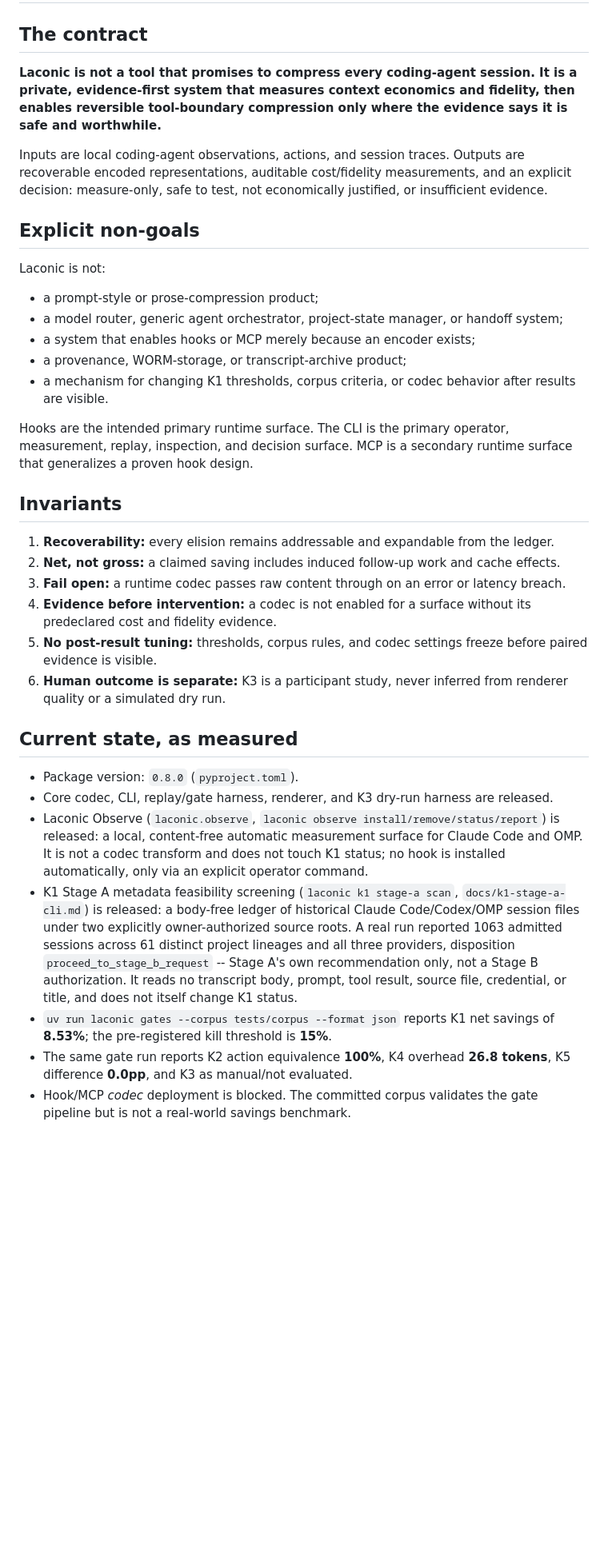
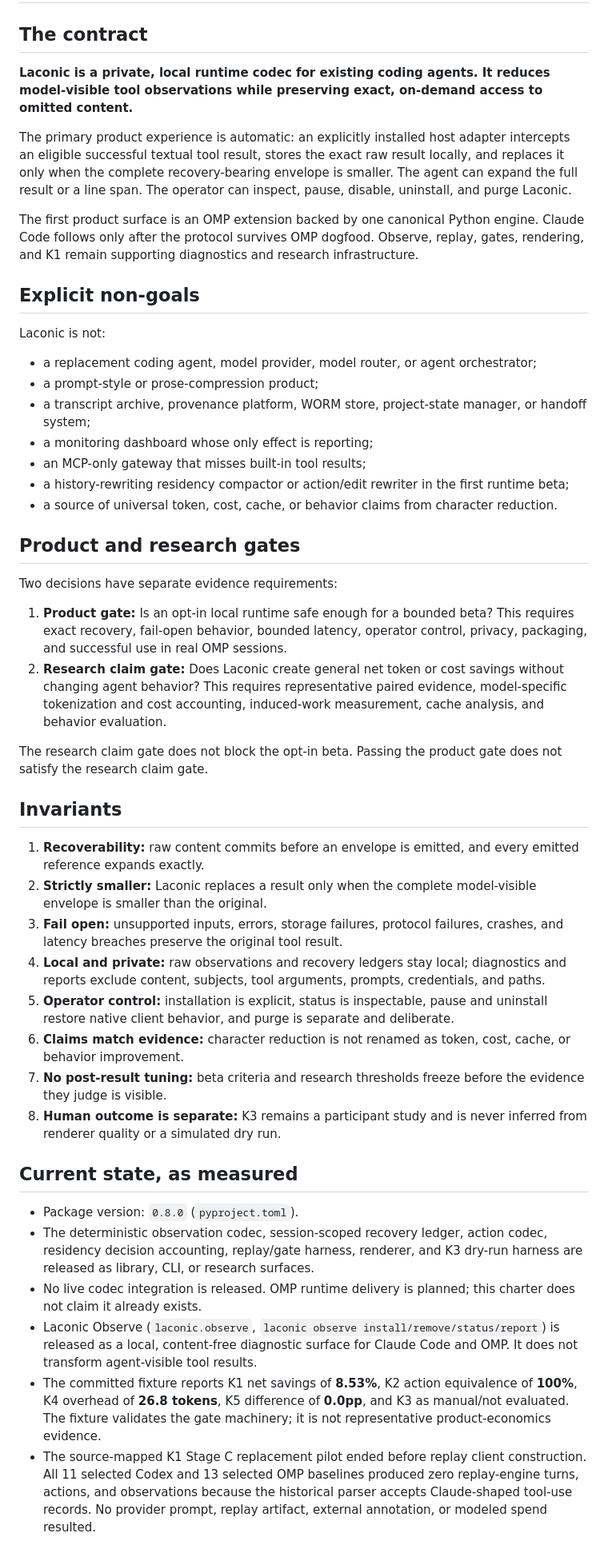
Before and after one commit to Mathews-Tom/laconic, a Markdown page: docs/grounding.md, the part around one of its changes. Shown at 80% size. Drawn GitHub-style; blank space fills up the shorter version.

Commit message:
docs: separate product and research gates
Stack-Id: laconic-m15-runtime-refocus
Stack-Position: 1/2

```diff
--- a/docs/grounding.md
+++ b/docs/grounding.md
@@ -2,38 +2,50 @@
 
 ## The contract
 
-**Laconic is not a tool that promises to compress every coding-agent session. It is a private, evidence-first system that measures context economics and fidelity, then enables reversible tool-boundary compression only where the evidence says it is safe and worthwhile.**
+**Laconic is a private, local runtime codec for existing coding agents. It reduces model-visible tool observations while preserving exact, on-demand access to omitted content.**
 
-Inputs are local coding-agent observations, actions, and session traces. Outputs are recoverable encoded representations, auditable cost/fidelity measurements, and an explicit decision: measure-only, safe to test, not economically justified, or insufficient evidence.
+The primary product experience is automatic: an explicitly installed host adapter intercepts an eligible successful textual tool result, stores the exact raw result locally, and replaces it only when the complete recovery-bearing envelope is smaller. The agent can expand the full result or a line span. The operator can inspect, pause, disable, uninstall, and purge Laconic.
+
+The first product surface is an OMP extension backed by one canonical Python engine. Claude Code follows only after the protocol survives OMP dogfood. Observe, replay, gates, rendering, and K1 remain supporting diagnostics and research infrastructure.
 
 ## Explicit non-goals
 
 Laconic is not:
 
+- a replacement coding agent, model provider, model router, or agent orchestrator;
 - a prompt-style or prose-compression product;
-- a model router, generic agent orchestrator, project-state manager, or handoff system;
-- a system that enables hooks or MCP merely because an encoder exists;
-- a provenance, WORM-storage, or transcript-archive product;
-- a mechanism for changing K1 thresholds, corpus criteria, or codec behavior after results are visible.
+- a transcript archive, provenance platform, WORM store, project-state manager, or handoff system;
+- a monitoring dashboard whose only effect is reporting;
+- an MCP-only gateway that misses built-in tool results;
+- a history-rewriting residency compactor or action/edit rewriter in the first runtime beta;
+- a source of universal token, cost, cache, or behavior claims from character reduction.
 
-Hooks are the intended primary runtime surface. The CLI is the primary operator, measurement, replay, inspection, and decision surface. MCP is a secondary runtime surface that generalizes a proven hook design.
+## Product and research gates
+
+Two decisions have separate evidence requirements:
+
+1. **Product gate:** Is an opt-in local runtime safe enough for a bounded beta? This requires exact recovery, fail-open behavior, bounded latency, operator control, privacy, packaging, and successful use in real OMP sessions.
+2. **Research claim gate:** Does Laconic create general net token or cost savings without changing agent behavior? This requires representative paired evidence, model-specific tokenization and cost accounting, induced-work measurement, cache analysis, and behavior evaluation.
+
+The research claim gate does not block the opt-in beta. Passing the product gate does not satisfy the research claim gate.
 
 ## Invariants
 
-1. **Recoverability:** every elision remains addressable and expandable from the ledger.
-2. **Net, not gross:** a claimed saving includes induced follow-up work and cache effects.
-3. **Fail open:** a runtime codec passes raw content through on an error or latency breach.
-4. **Evidence before intervention:** a codec is not enabled for a surface without its predeclared cost and fidelity evidence.
-5. **No post-result tuning:** thresholds, corpus rules, and codec settings freeze before paired evidence is visible.
-6. **Human outcome is separate:** K3 is a participant study, never inferred from renderer quality or a simulated dry run.
+1. **Recoverability:** raw content commits before an envelope is emitted, and every emitted reference expands exactly.
+2. **Strictly smaller:** Laconic replaces a result only when the complete model-visible envelope is smaller than the original.
+3. **Fail open:** unsupported inputs, errors, storage failures, protocol failures, crashes, and latency breaches preserve the original tool result.
+4. **Local and private:** raw observations and recovery ledgers stay local; diagnostics and reports exclude content, subjects, tool arguments, prompts, credentials, and paths.
+5. **Operator control:** installation is explicit, status is inspectable, pause and uninstall restore native client behavior, and purge is separate and deliberate.
+6. **Claims match evidence:** character reduction is not renamed as token, cost, cache, or behavior improvement.
+7. **No post-result tuning:** beta criteria and research thresholds freeze before the evidence they judge is visible.
+8. **Human outcome is separate:** K3 remains a participant study and is never inferred from renderer quality or a simulated dry run.
 
 ## Current state, as measured
 
 - Package version: `0.8.0` (`pyproject.toml`).
-- Core codec, CLI, replay/gate harness, renderer, and K3 dry-run harness are released.
-- Laconic Observe (`laconic.observe`, `laconic observe install/remove/status/report`) is released: a local, content-free automatic measurement surface for Claude Code and OMP. It is not a codec transform and does not touch K1 status; no hook is installed automatically, only via an explicit operator command.
-- K1 Stage A metadata feasibility screening (`laconic k1 stage-a scan`, `docs/k1-stage-a-cli.md`) is released: a body-free ledger of historical Claude Code/Codex/OMP session files under two explicitly owner-authorized source roots. A real run reported 1063 admitted sessions across 61 distinct project lineages and all three providers, disposition `proceed_to_stage_b_request` -- Stage A's own recommendation only, not a Stage B authorization. It reads no transcript body, prompt, tool result, source file, credential, or title, and does not itself change K1 status.
-- `uv run laconic gates --corpus tests/corpus --format json` reports K1 net savings of **8.53%**; the pre-registered kill threshold is **15%**.
-- The same gate run reports K2 action equivalence **100%**, K4 overhead **26.8 tokens**, K5 difference **0.0pp**, and K3 as manual/not evaluated.
-- Hook/MCP *codec* deployment is blocked. The committed corpus validates the gate pipeline but is not a real-world savings benchmark.
+- The deterministic observation codec, session-scoped recovery ledger, action codec, residency decision accounting, replay/gate harness, renderer, and K3 dry-run harness are released as library, CLI, or research surfaces.
+- No live codec integration is released. OMP runtime delivery is planned; this charter does not claim it already exists.
+- Laconic Observe (`laconic.observe`, `laconic observe install/remove/status/report`) is released as a local, content-free diagnostic surface for Claude Code and OMP. It does not transform agent-visible tool results.
+- The committed fixture reports K1 net savings of **8.53%**, K2 action equivalence of **100%**, K4 overhead of **26.8 tokens**, K5 difference of **0.0pp**, and K3 as manual/not evaluated. The fixture validates the gate machinery; it is not representative product-economics evidence.
+- The source-mapped K1 Stage C replacement pilot ended before replay client construction. All 11 selected Codex and 13 selected OMP baselines produced zero replay-engine turns, actions, and observations because the historical parser accepts Claude-shaped tool-use records. No provider prompt, replay artifact, external annotation, or modeled spend resulted.
 
```
Also changed, not shown: other parts of docs/grounding.md (+22 -21 lines).
